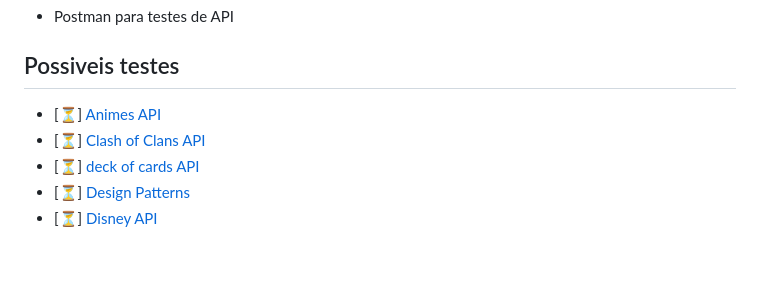
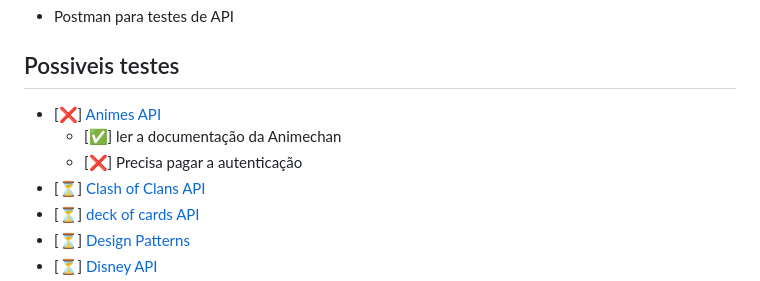
Before and after one commit to carloseduardonit/Treinamento-em-Teste-de-API, a Markdown page: Readme.md, the part around the change. Rendered like a GitHub page; blank space fills up the shorter version.

Commit message:
feat: Atualiza a seção de testes no README com informações sobre a API Animechan e requisitos de autenticação

```diff
--- a/Readme.md
+++ b/Readme.md
@@ -9,7 +9,9 @@ Este repositório contém um projeto de teste de API desenvolvido como parte do
 
 ## Possiveis testes
 
-- [⏳] [Animes API](https://animechan.vercel.app/)
+- [❌] [Animes API](https://animechan.vercel.app/)
+   - [✅] ler a documentação da Animechan
+   - [❌] Precisa pagar a autenticação
 - [⏳] [Clash of Clans API](https://developer.clashofclans.com/)
 - [⏳] [deck of cards API](https://deckofcardsapi.com/)
 - [⏳] [Design Patterns](https://refactoring.guru/pt-br/design-patterns/builder/java/example#lang-features)
```
